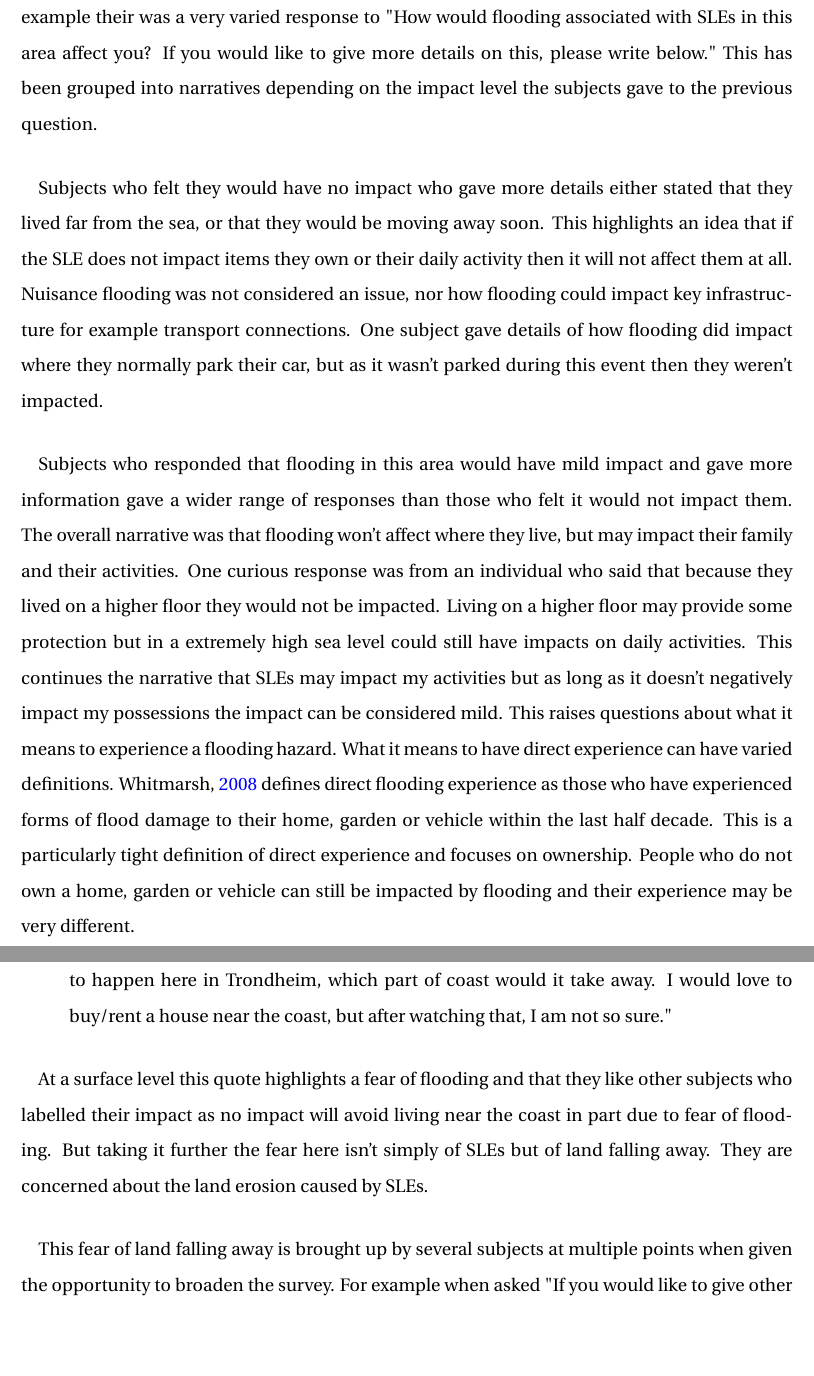
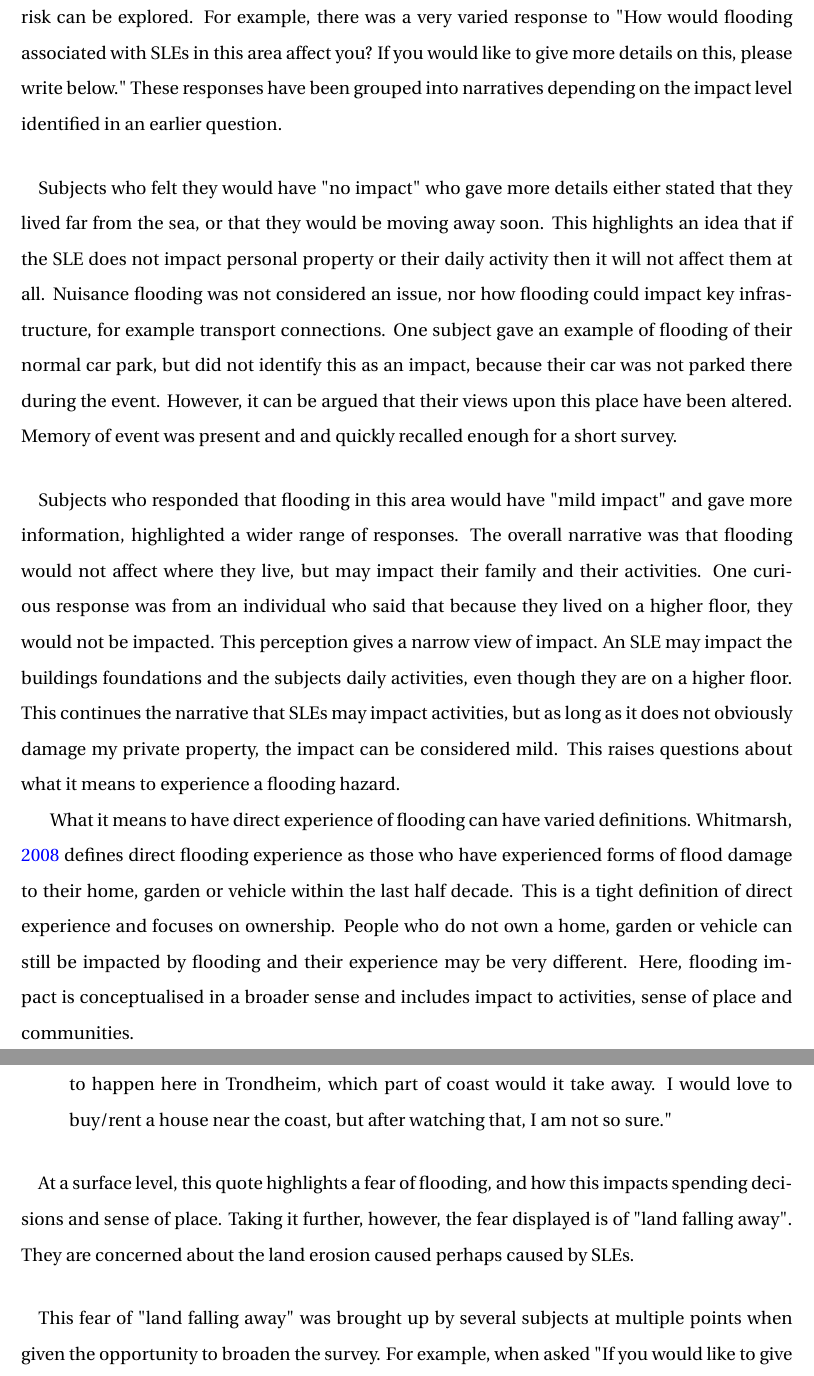
Before and after one commit to aamccormack/thesis_write, a LaTeX thesis (thesis.tex, which reads discussion.tex): two parts of pages 96 and 98 of 148, joined at a grey line, cut so that both start at the same text, the shorter picture padded with empty space. Compiled offline with pdfLaTeX.

Commit message:
proofed up to awareness discussion

```diff
--- a/discussion.tex
+++ b/discussion.tex
@@ -120,11 +119,13 @@ This survey will have influenced the subjects perception of risk, it is unlikely
-There was opportunity for subjects to give extra information on certain topics as can be seen in the appendix. From these responses narratives about perception of risk can be explored. For example their was a very varied response to "How would flooding associated with SLEs in this area affect you? If you would like to give more details on this, please write below." This has been grouped into narratives depending on the impact level the subjects gave to the previous question.
+\subsection{Risk Perception - Personal Impacts of SLEs and Associated Flooding}
+There were opportunities for subjects to give extra information on certain topics in the main survey, as can be seen in the appendix . From these responses, narratives about perception of risk can be explored. For example, there was a very varied response to "How would flooding associated with SLEs in this area affect you? If you would like to give more details on this, please write below." These responses have been grouped into narratives depending on the impact level identified in an earlier question.
 \paragraph{}
 
-Subjects who felt they would have no impact who gave more details either stated that they lived far from the sea, or that they would be moving away soon. This highlights an idea that if the SLE does not impact items they own or their daily activity then it will not affect them at all. Nuisance flooding was not considered an issue, nor how flooding could impact key infrastructure for example transport connections. One subject gave details of how flooding did impact where they normally park their car, but as it wasn't parked during this event then they weren't impacted.
+Subjects who felt they would have "no impact" who gave more details either stated that they lived far from the sea, or that they would be moving away soon. This highlights an idea that if the SLE does not impact personal property or their daily activity then it will not affect them at all. Nuisance flooding was not considered an issue, nor how flooding could impact key infrastructure, for example transport connections. One subject gave an example of flooding of their normal car park, but did not identify this as an impact, because their car was not parked there during the event. However, it can be argued that their views upon this place have been altered. Memory of event was present and and quickly recalled enough for a short survey.
 \paragraph{}
 
-Subjects who responded that flooding in this area would have mild impact and gave more information gave a wider range of responses than those who felt it would not impact them. The overall narrative was that flooding won’t affect where they live, but may impact their family and their activities. One curious response was from an individual who said that because they lived on a higher floor they would not be impacted. Living on a higher floor may provide some protection but in a extremely high sea level could still have impacts on daily activities. This continues the narrative that SLEs may impact my activities but as long as it doesn't negatively impact my possessions the impact can be considered mild. This raises questions about what it means to experience a flooding hazard. What it means to have direct experience can have varied definitions.
-\cite{whitmarsh_are_2008} defines direct flooding experience as those who have experienced forms of flood damage to their home, garden or vehicle within the last half decade. This is a particularly tight definition of direct experience and focuses on ownership. People who do not own a home, garden or vehicle can still be impacted by flooding and their experience may be very different.
+Subjects who responded that flooding in this area would have "mild impact" and gave more information, highlighted a wider range of responses. The overall narrative was that flooding would not affect where they live, but may impact their family and their activities. One curious response was from an individual who said that because they lived on a higher floor, they would not be impacted. This perception gives a narrow view of impact. An SLE may impact the buildings foundations and the subjects daily activities, even though they are on a higher floor. This continues the narrative that SLEs may impact activities, but as long as it does not obviously damage my private property, the impact can be considered mild. This raises questions about what it means to experience a flooding hazard.
+
+What it means to have direct experience of flooding can have varied definitions. \cite{whitmarsh_are_2008} defines direct flooding experience as those who have experienced forms of flood damage to their home, garden or vehicle within the last half decade. This is a tight definition of direct experience and focuses on ownership. People who do not own a home, garden or vehicle can still be impacted by flooding and their experience may be very different. Here, flooding impact is conceptualised in a broader sense and includes impact to activities, sense of place and communities.
 \paragraph{}
 It is commonly assumed that direct experience makes people more concerned about climate change and its potential personal impacts, but this does not always appear to be the case (\cite{lujala_role_2020}). Perhaps some of this variation is due to variation in what is defined as direct experience. Further research could look into differing types of direct experience.
 \paragraph{}
@@ -145,12 +145,12 @@ Subjects were given the opportunity to highlight other risks to people and infra
 
 \begin{itemize}
-    \item "A few days ago, I saw a video of some part if Norway where an entire chunk of land just went under the water, I guess due to erosion, and I would assume that storm surges have an effect on erosion. That video was horrifying and I keep thinking, if something like that to happen here in Trondheim, which part of coast would it take away. I would love to buy/rent a house near the coast, but after watching that, I am not so sure."
+    \item "A few days ago, I saw a video of some part of Norway where an entire chunk of land just went under the water, I guess due to erosion, and I would assume that storm surges have an effect on erosion. That video was horrifying and I keep thinking, if something like that to happen here in Trondheim, which part of coast would it take away. I would love to buy/rent a house near the coast, but after watching that, I am not so sure."
 \end{itemize}
 \paragraph{}
 
-At a surface level this quote highlights a fear of flooding and that they like other subjects who labelled their impact as no impact will avoid living near the coast in part due to fear of flooding. But taking it further the fear here isn't simply of SLEs but of land falling away. They are concerned about the land erosion caused by SLEs.
+At a surface level, this quote highlights a fear of flooding, and how this impacts spending decisions and sense of place. Taking it further, however, the fear displayed is of "land falling away". They are concerned about the land erosion caused perhaps caused by SLEs.
 \paragraph{}
-This fear of land falling away is brought up by several subjects at multiple points when given the opportunity to broaden the survey. For example when asked "If you would like to give other examples of risk in this area, please write here." by far the most common response was risk of landslide - often specifically due to quick clay. This response was mainly given by those taking the survey in Norwegian.
+This fear of "land falling away" was brought up by several subjects at multiple points when given the opportunity to broaden the survey. For example, when asked "If you would like to give other examples of risk in this area, please write here." by far the most common response was risk of landslide - often specifically due to quick clay. This response was mainly given by those taking the survey in Norwegian.
 \paragraph{}
 Stakeholders awareness of SLEs appears dependant on information sources about the changing climate. Awareness appears dependant on the the stakeholders use of newspapers, family and formal education. Quick clay and landslides get media attention in Norway and this may impact awareness and resilience for these natural hazards. This could be explored in a conduction of multi-risk resilience for Trondheim.
 \paragraph{}
```
Also changed, not shown: abstract.tex (+0 -2 lines), acknowledgment.tex (+1 -1 lines), intro.tex (+1 -1 lines), discussion.tex (18 more changed lines).
